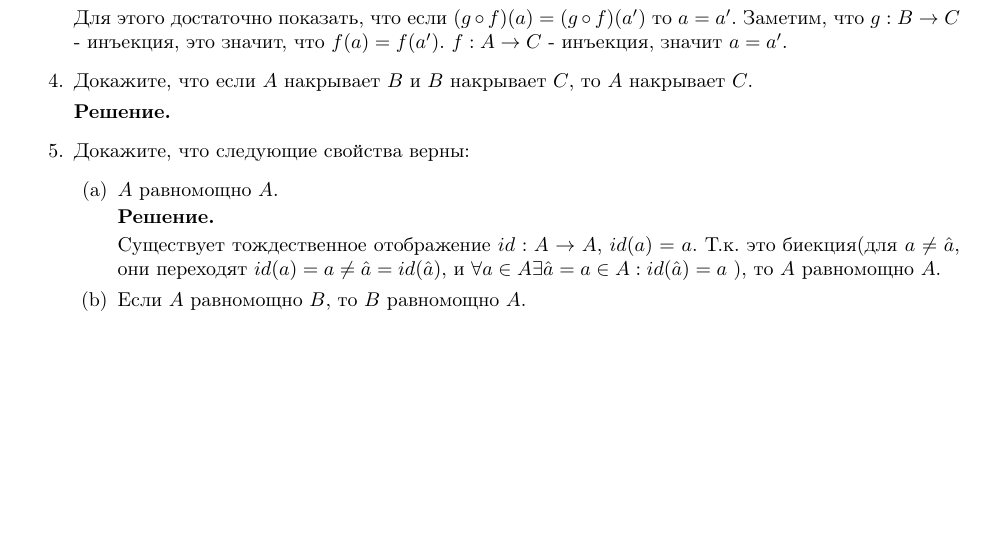
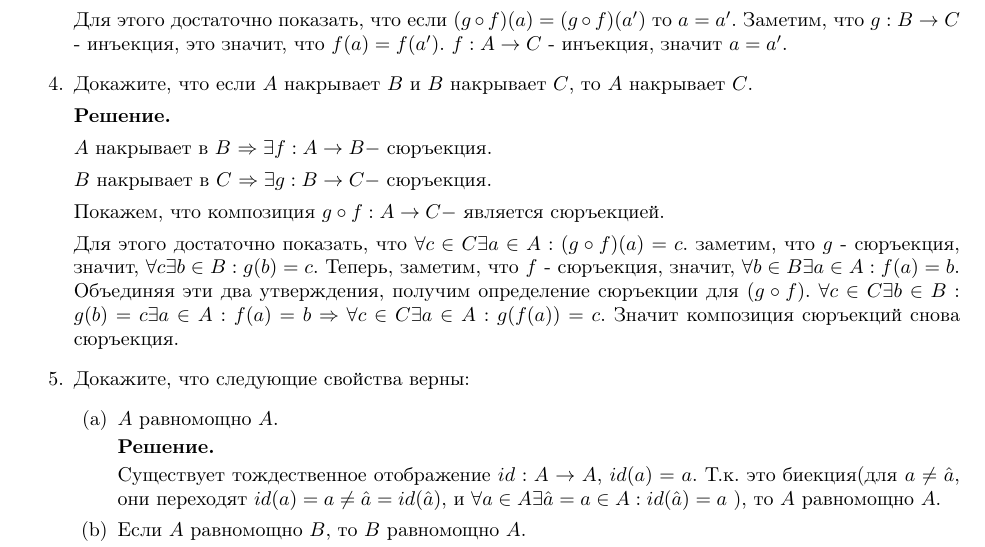
Before and after one commit to Roenke/math-logic, a LaTeX document (ha/report.tex, which reads ha/ha/ha1.tex): part of page 1 of 2 before the commit and part of page 1 of 3 after it, cut so that both start at the same text, the shorter picture padded with empty space. Compiled offline with pdfLaTeX.

Commit message:
Add solution for task 4.

```diff
--- a/ha/ha/ha1.tex
+++ b/ha/ha/ha1.tex
@@ -34,6 +34,22 @@ $f(a) = f(a')$. $f:A\rightarrow C$ - инъекция, значит $a = a'$.
 \item Докажите, что если $A$ накрывает $B$ и $B$ накрывает $C$, то $A$ накрывает $C$.
 
 \textbf{Решение.}
+
+$A$ накрывает в $B$ $\Rightarrow \exists f:A\rightarrow B - $ сюръекция.
+
+$B$ накрывает в $C$ $\Rightarrow \exists g:B\rightarrow C - $ сюръекция.
+
+Покажем, что композиция $g \circ f : A\rightarrow C - $ является
+сюръекцией.
+
+Для этого достаточно показать, что $\forall c \in C \exists a \in A : (g
+\circ f)(a) = c$. заметим, что $g$ - сюръекция, значит, $\forall c \exists
+b \in B : g(b) = c$. Теперь, заметим, что $f$ - сюръекция, значит,
+$\forall b \in B \exists a \in A : f(a) = b$. Объединяя эти два
+утверждения, получим определение сюръекции для $(g \circ f)$. $\forall c
+\in C \exists b \in B : g(b) = c \exists a \in A : f(a) = b \Rightarrow
+\forall c \in C \exists a \in A : g(f(a)) = c$. Значит композиция
+сюръекций снова сюръекция.
 
 \item Докажите, что следующие свойства верны:
 \begin{enumerate}
```
